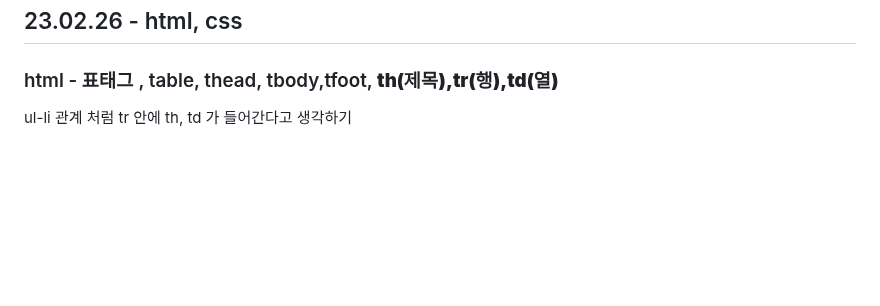
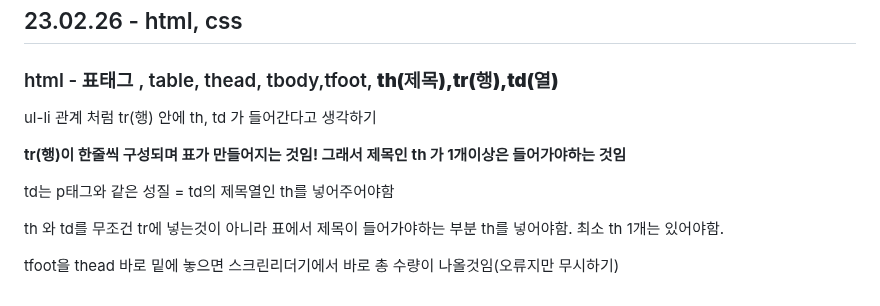
Before and after one commit to kimdoyeon7/html_study, a Markdown page: README.md, the part around the change. Rendered like a GitHub page; blank space fills up the shorter version.

```diff
--- a/README.md
+++ b/README.md
@@ -661,4 +661,13 @@ font-family , font-size , line-height(행간,양수), letter-spacing(자간,음
 
 <h2>23.02.26 - html, css</h2>
 <h3>html - 표태그 , table, thead, tbody,tfoot, <strong>th(제목),tr(행),td(열)</strong></h3>
-<p>ul-li 관계 처럼 tr 안에 th, td 가 들어간다고 생각하기</p>
+<p>ul-li 관계 처럼 tr(행) 안에 th, td 가 들어간다고 생각하기</p>
+<p><strong>tr(행)이 한줄씩 구성되며 표가 만들어지는 것임! 그래서 제목인 th 가 1개이상은 들어가야하는 것임</strong></p>
+<p>td는 p태그와 같은 성질 =  td의 제목열인 th를 넣어주어야함</p>
+<p>th 와 td를 무조건 tr에 넣는것이 아니라 표에서 제목이 들어가야하는 부분 th를 넣어야함. 최소 th 1개는 있어야함.</p>
+<p>tfoot을 thead 바로 밑에 놓으면 스크린리더기에서 바로 총 수량이 나올것임(오류지만 무시하기)</p>
+<p></p>
+<p></p>
+<p></p>
+<p></p>
+<p></p>
```
